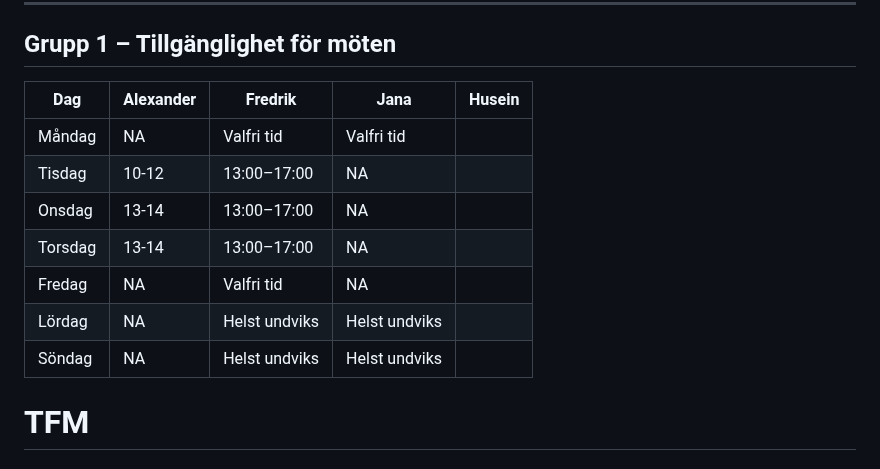
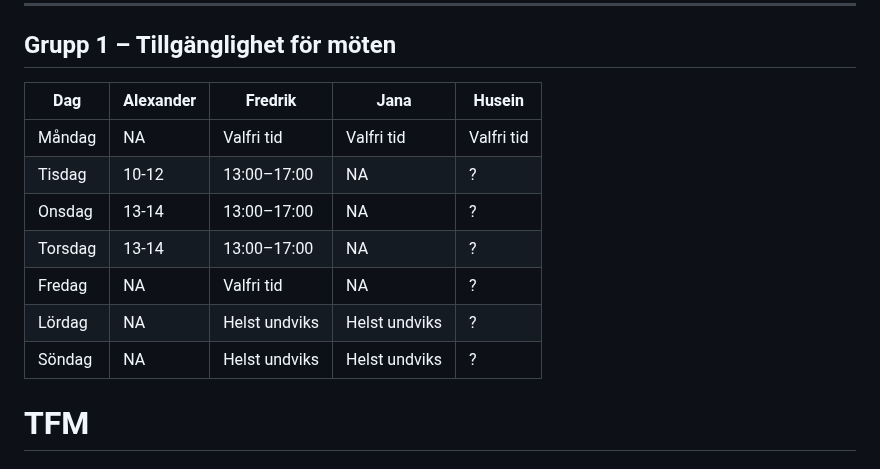
Before and after one commit to WEBD26JON/HTML-CSS, a Markdown page: ovningar/the-ultimate-resort.md, the part around the change. GitHub-like rendering.

```diff
--- a/ovningar/the-ultimate-resort.md
+++ b/ovningar/the-ultimate-resort.md
@@ -38,15 +38,15 @@ synlighet i allt arbete som pågår.
 
 ## Grupp 1 – Tillgänglighet för möten
 
-| Dag       | Alexander | Fredrik          |    Jana   | Husein |
-|-----------|-----------|------------------|-----------|--------|
-| Måndag    |    NA     | Valfri tid       |Valfri tid|        |
-| Tisdag    |   10-12   | 13:00–17:00      |     NA    |        |
-| Onsdag    |   13-14   | 13:00–17:00      |     NA    |        |
-| Torsdag   |   13-14   | 13:00–17:00      |     NA    |        |
-| Fredag    |    NA     | Valfri tid       |     NA    |        |
-| Lördag    |    NA     | Helst undviks    |Helst undviks|        |
-| Söndag    |    NA     | Helst undviks    |Helst undviks|        |
+| Dag       | Alexander | Fredrik          |    Jana   |  Husein  |
+|-----------|-----------|------------------|-----------|----------|
+| Måndag    |    NA     | Valfri tid       |Valfri tid |Valfri tid|       |
+| Tisdag    |   10-12   | 13:00–17:00      |     NA    | ? |
+| Onsdag    |   13-14   | 13:00–17:00      |     NA    | ? |
+| Torsdag   |   13-14   | 13:00–17:00      |     NA    | ? |
+| Fredag    |    NA     | Valfri tid       |     NA    | ? |
+| Lördag    |    NA     | Helst undviks    |Helst undviks| ? |
+| Söndag    |    NA     | Helst undviks    |Helst undviks| ? |
 
 
 
```
